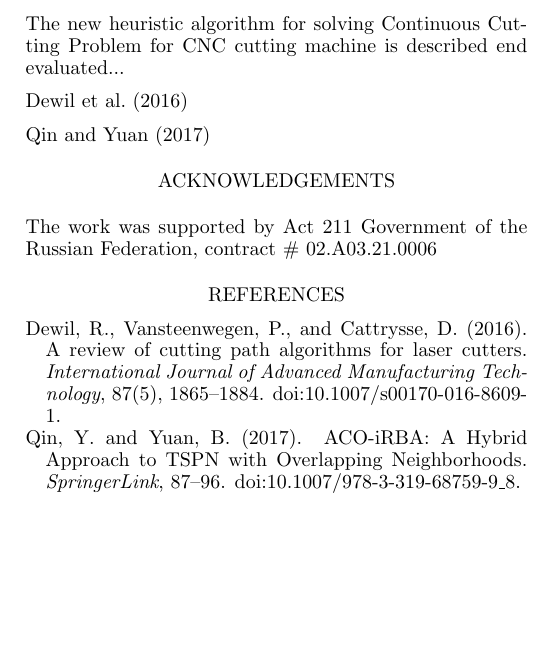
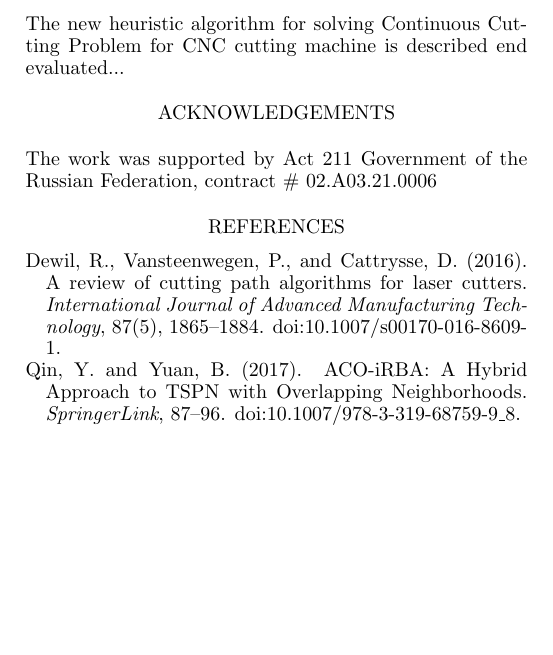
Before and after one commit to ukoloff/LaTeX, a LaTeX document (MiM2019/ccp-vns.tex): part of page 4 of 4, cut so that both start at the same text, the shorter picture padded with empty space. Compiled offline with pdfLaTeX.

Commit message:
Fiddle latexmk

```diff
--- a/MiM2019/ccp-vns.tex
+++ b/MiM2019/ccp-vns.tex
@@ -653,16 +653,12 @@ Continuous Cutting Problem
 for CNC cutting machine
 is described end evaluated...
 
-\cite{Dewil2016Nov}
-
-\cite{Qin2017Nov}
-
 \begin{ack}
 The work was supported by Act 211 Government of the Russian Federation,
 contract \# 02.A03.21.0006
 \end{ack}
 
+\nocite{*}
 \bibliography{ccp-vns}             % bib file to produce the bibliography
 
-
 \end{document}
```
Also changed, not shown: MiM2019/.latexmkrc (added).
